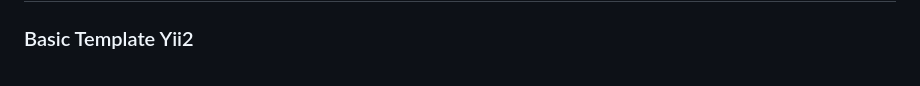
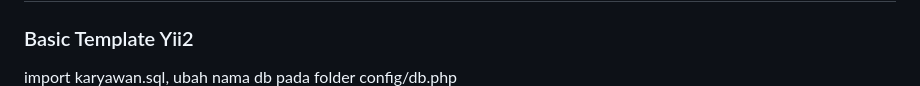
Before and after one commit to rendyirawann/siska, a Markdown page: README.md, the part around the change. Rendered like a GitHub page.

```diff
--- a/README.md
+++ b/README.md
@@ -1,5 +1,6 @@
 # Website Aplikasi Sistem Informasi Karyawan - Yii2 Platform (Test)
 ### Basic Template Yii2
+import karyawan.sql, ubah nama db pada folder config/db.php
 ![alt_text](https://github.com/rendyirawann/siska/blob/main/Sistem-Informasi-Karyawan.png?raw=true)
 ![alt_text](https://github.com/rendyirawann/siska/blob/main/Sistem-Informasi-Karyawan%20Admin.png?raw=true)
 ![alt_text](https://github.com/rendyirawann/siska/blob/main/User.png?raw=true)
```
